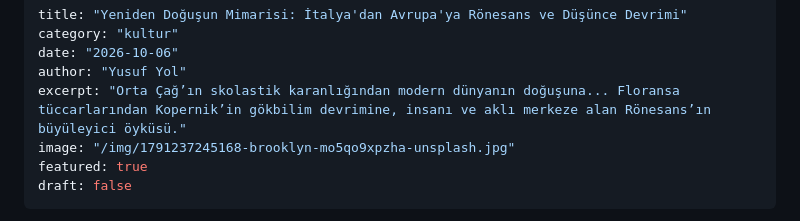
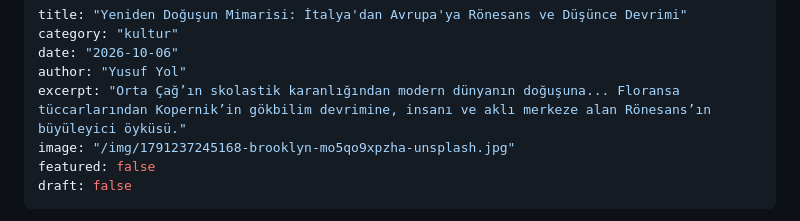
Before and after one commit to KadimDefter/KadimDefter.github.io, a Markdown page: content/posts/defter.md, the part around the change. Drawn GitHub-style.

Commit message:
Yazı güncellendi: defter

```diff
--- a/content/posts/defter.md
+++ b/content/posts/defter.md
@@ -5,7 +5,7 @@ date: "2026-10-06"
 author: "Yusuf Yol"
 excerpt: "Orta Çağ’ın skolastik karanlığından modern dünyanın doğuşuna... Floransa tüccarlarından Kopernik’in gökbilim devrimine, insanı ve aklı merkeze alan Rönesans’ın büyüleyici öyküsü."
 image: "/img/1791237245168-brooklyn-mo5qo9xpzha-unsplash.jpg"
-featured: true
+featured: false
 draft: false
 ---
 
```
